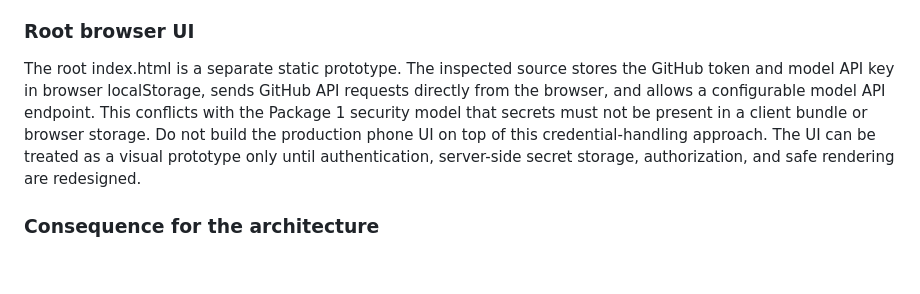
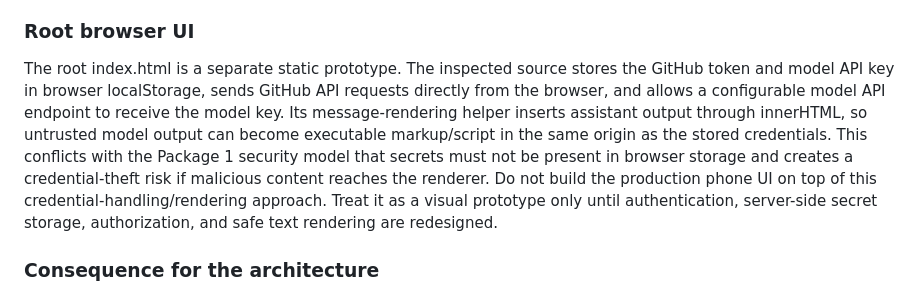
Before and after one commit to madnessgate44-debug/Mission-runner, a Markdown page: package-1-source/docs/OPEN_SOURCE_REUSE_AUDIT_2026-10-09.md, the part around the change. Rendered like a GitHub page; blank space fills up the shorter version.

Commit message:
docs: record root UI credential and rendering risks

```diff
--- a/package-1-source/docs/OPEN_SOURCE_REUSE_AUDIT_2026-10-09.md
+++ b/package-1-source/docs/OPEN_SOURCE_REUSE_AUDIT_2026-10-09.md
@@ -28,7 +28,7 @@ The recursive GitHub tree confirms that the active GitHub Actions workflow is .g
 - Operational concern: the workflow commits its result files back into the same branch that contains the inbox. Concurrency is serialized, but the overall trigger/result lifecycle and duplicate/retry behavior need explicit tests before production use.
 
 ### Root browser UI
-The root index.html is a separate static prototype. The inspected source stores the GitHub token and model API key in browser localStorage, sends GitHub API requests directly from the browser, and allows a configurable model API endpoint. This conflicts with the Package 1 security model that secrets must not be present in a client bundle or browser storage. Do not build the production phone UI on top of this credential-handling approach. The UI can be treated as a visual prototype only until authentication, server-side secret storage, authorization, and safe rendering are redesigned.
+The root index.html is a separate static prototype. The inspected source stores the GitHub token and model API key in browser localStorage, sends GitHub API requests directly from the browser, and allows a configurable model API endpoint to receive the model key. Its message-rendering helper inserts assistant output through innerHTML, so untrusted model output can become executable markup/script in the same origin as the stored credentials. This conflicts with the Package 1 security model that secrets must not be present in browser storage and creates a credential-theft risk if malicious content reaches the renderer. Do not build the production phone UI on top of this credential-handling/rendering approach. Treat it as a visual prototype only until authentication, server-side secret storage, authorization, and safe text rendering are redesigned.
 
 ### Consequence for the architecture
 We do not need to start from zero: the root GitHub Arm demonstrates a basic GitHub Actions-based execution path. However, it is not equivalent to the planned backend + bounded workers, and it does not enforce the new Package 1 policy contract. The next implementation decision is to either migrate this path behind Mission V1 validation/approval or freeze it as a separate legacy prototype and build the new worker architecture cleanly. Do not add another execution path until this decision is made.
```
